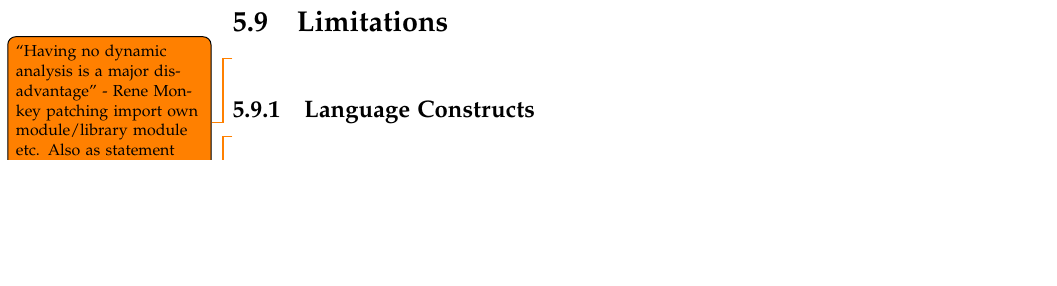
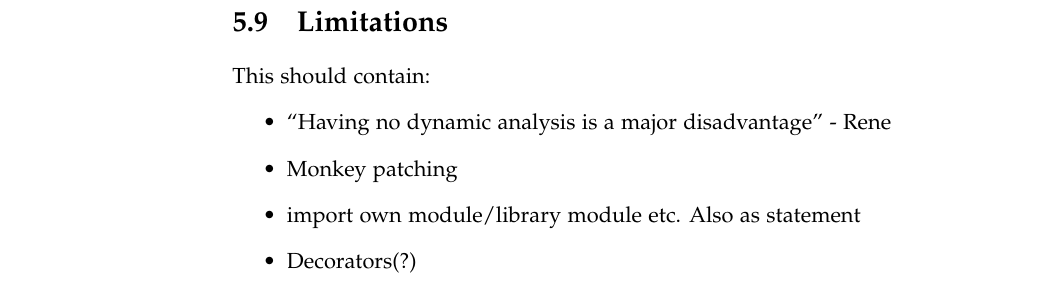
Before and after one commit to SW10IoT/report, a LaTeX thesis (master.tex, which reads sections/implementation/limitations.tex): part of page 70 of 92, cut so that both start at the same text, the shorter picture padded with empty space. Compiled offline with pdfLaTeX.

Commit message:
limitations file added

```diff
--- a/sections/implementation/limitations.tex
+++ b/sections/implementation/limitations.tex
@@ -1,10 +1,12 @@
 \section{Limitations}
-\todo{``Having no dynamic analysis is a major disadvantage'' - Rene
-Monkey patching
-import own module/library module etc. Also as statement
-Decorators(?)
-Inbuilt/library (?)
-Others?}
+This should contain:
+\begin{itemize}
+\item ``Having no dynamic analysis is a major disadvantage'' - Rene
+\item Monkey patching
+\item import own module/library module etc. Also as statement
+\item Decorators(?)
+\item Inbuilt/library (?)
+\item Others?
+\end{itemize}
 
 \subsection{Language Constructs}
-\todo{Language constructs not implemented: Async, Decorators, Try}
```
Also changed, not shown: sections/implementation/limitations.tex (6 more changed lines).
